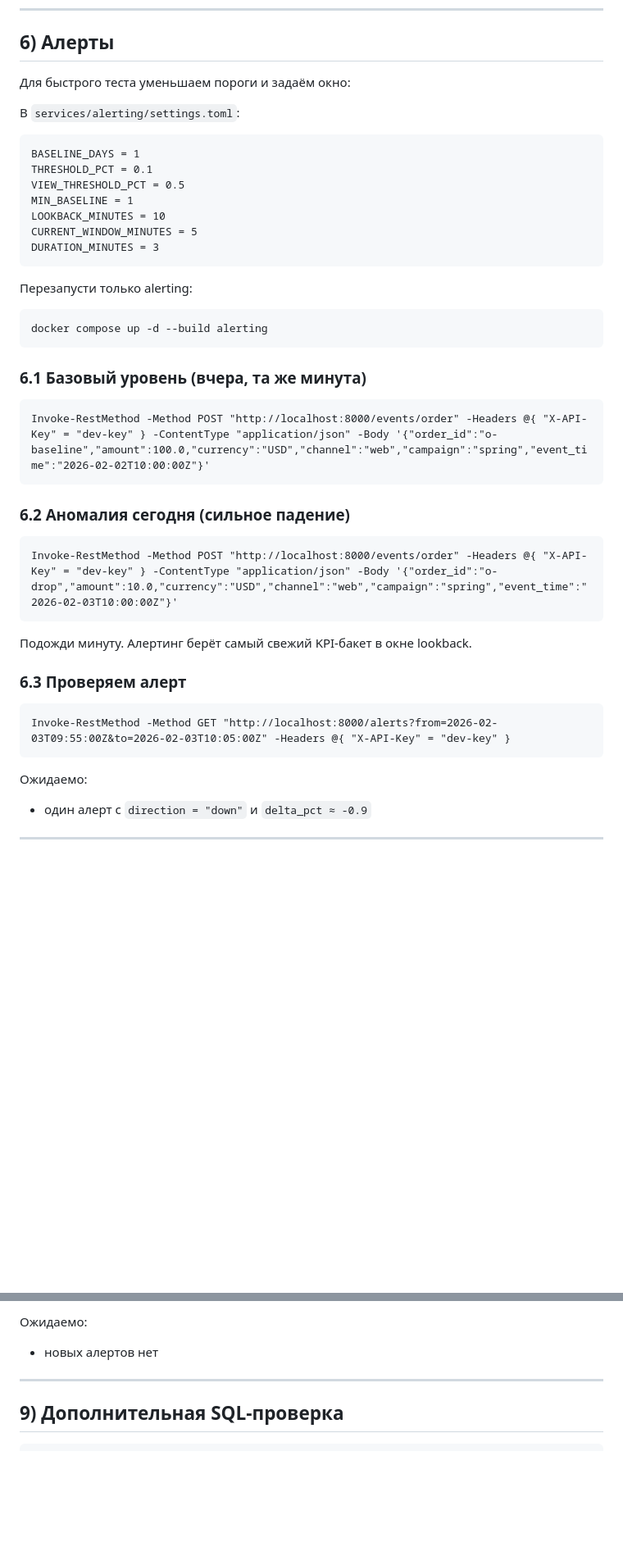
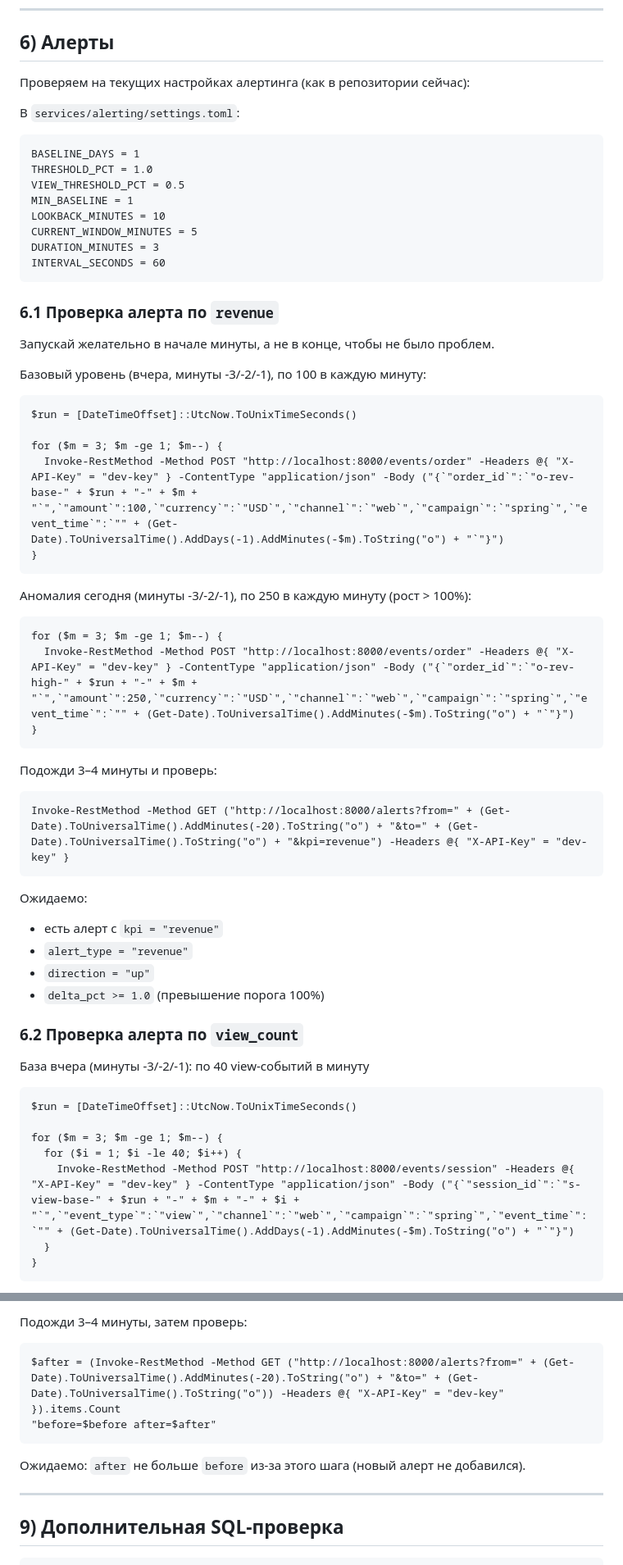
Before and after one commit to mihdenis85/real-time-kpi-streaming, a Markdown page: MANUAL_TEST.md, 2 parts joined by grey strips. Shown at 82% size. Rendered like a GitHub page; blank space fills up the shorter version.

````diff
--- a/MANUAL_TEST.md
+++ b/MANUAL_TEST.md
@@ -124,40 +124,59 @@ Invoke-RestMethod -Method GET "http://localhost:8000/metrics/time-to-signal?buck
 
 ## 6) Алерты
 
-Для быстрого теста уменьшаем пороги и задаём окно:
+Проверяем на текущих настройках алертинга (как в репозитории сейчас):
 
 В `services/alerting/settings.toml`:
 ```
 BASELINE_DAYS = 1
-THRESHOLD_PCT = 0.1
+THRESHOLD_PCT = 1.0
 VIEW_THRESHOLD_PCT = 0.5
 MIN_BASELINE = 1
 LOOKBACK_MINUTES = 10
 CURRENT_WINDOW_MINUTES = 5
 DURATION_MINUTES = 3
+INTERVAL_SECONDS = 60
 ```
 
-Перезапусти только alerting:
+### 6.1 Проверка алерта по `revenue`
+Запускай желательно в начале минуты, а не в конце, чтобы не было проблем.
+
+Базовый уровень (вчера, минуты -3/-2/-1), по 100 в каждую минуту:
 ```
-docker compose up -d --build alerting
+$run = [DateTimeOffset]::UtcNow.ToUnixTimeSeconds()
+
+for ($m = 3; $m -ge 1; $m--) {
+  Invoke-RestMethod -Method POST "http://localhost:8000/events/order" -Headers @{ "X-API-Key" = "dev-key" } -ContentType "application/json" -Body ("{`"order_id`":`"o-rev-base-" + $run + "-" + $m + "`",`"amount`":100,`"currency`":`"USD`",`"channel`":`"web`",`"campaign`":`"spring`",`"event_time`":`"" + (Get-Date).ToUniversalTime().AddDays(-1).AddMinutes(-$m).ToString("o") + "`"}")
+}
 ```
 
-### 6.1 Базовый уровень (вчера, та же минута)
+Аномалия сегодня (минуты -3/-2/-1), по 250 в каждую минуту (рост > 100%):
 ```
-Invoke-RestMethod -Method POST "http://localhost:8000/events/order" -Headers @{ "X-API-Key" = "dev-key" } -ContentType "application/json" -Body '{"order_id":"o-baseline","amount":100.0,"currency":"USD","channel":"web","campaign":"spring","event_time":"2026-02-02T10:00:00Z"}'
+for ($m = 3; $m -ge 1; $m--) {
+  Invoke-RestMethod -Method POST "http://localhost:8000/events/order" -Headers @{ "X-API-Key" = "dev-key" } -ContentType "application/json" -Body ("{`"order_id`":`"o-rev-high-" + $run + "-" + $m + "`",`"amount`":250,`"currency`":`"USD`",`"channel`":`"web`",`"campaign`":`"spring`",`"event_time`":`"" + (Get-Date).ToUniversalTime().AddMinutes(-$m).ToString("o") + "`"}")
+}
 ```
 
-### 6.2 Аномалия сегодня (сильное падение)
+Подожди 3–4 минуты и проверь:
 ```
-Invoke-RestMethod -Method POST "http://localhost:8000/events/order" -Headers @{ "X-API-Key" = "dev-key" } -ContentType "application/json" -Body '{"order_id":"o-drop","amount":10.0,"currency":"USD","channel":"web","campaign":"spring","event_time":"2026-02-03T10:00:00Z"}'
-```
-
-Подожди минуту. Алертинг берёт самый свежий KPI‑бакет в окне lookback.
-
-### 6.3 Проверяем алерт
-```
-Invoke-RestMethod -Method GET "http://localhost:8000/alerts?from=2026-02-03T09:55:00Z&to=2026-02-03T10:05:00Z" -Headers @{ "X-API-Key" = "dev-key" }
+Invoke-RestMethod -Method GET ("http://localhost:8000/alerts?from=" + (Get-Date).ToUniversalTime().AddMinutes(-20).ToString("o") + "&to=" + (Get-Date).ToUniversalTime().ToString("o") + "&kpi=revenue") -Headers @{ "X-API-Key" = "dev-key" }
 ```
 
 Ожидаемо:
-- один алерт с `direction = "down"` и `delta_pct ≈ -0.9`
+- есть алерт с `kpi = "revenue"`
+- `alert_type = "revenue"`
+- `direction = "up"`
+- `delta_pct >= 1.0` (превышение порога 100%)
+
+### 6.2 Проверка алерта по `view_count`
+База вчера (минуты -3/-2/-1): по 40 view-событий в минуту
+```
+$run = [DateTimeOffset]::UtcNow.ToUnixTimeSeconds()
+
+for ($m = 3; $m -ge 1; $m--) {
+  for ($i = 1; $i -le 40; $i++) {
+    Invoke-RestMethod -Method POST "http://localhost:8000/events/session" -Headers @{ "X-API-Key" = "dev-key" } -ContentType "application/json" -Body ("{`"session_id`":`"s-view-base-" + $run + "-" + $m + "-" + $i + "`",`"event_type`":`"view`",`"channel`":`"web`",`"campaign`":`"spring`",`"event_time`":`"" + (Get-Date).ToUniversalTime().AddDays(-1).AddMinutes(-$m).ToString("o") + "`"}")
+  }
+}
+```
+
@@ -209,7 +240,12 @@ Invoke-RestMethod -Method GET "http://localhost:8000/alerts?from=2026-02-03T10:0
 ```
 
-Ожидаемо:
-- новых алертов нет
+Подожди 3–4 минуты, затем проверь:
+```
+$after = (Invoke-RestMethod -Method GET ("http://localhost:8000/alerts?from=" + (Get-Date).ToUniversalTime().AddMinutes(-20).ToString("o") + "&to=" + (Get-Date).ToUniversalTime().ToString("o")) -Headers @{ "X-API-Key" = "dev-key" }).items.Count
+"before=$before after=$after"
+```
+
+Ожидаемо: `after` не больше `before` из-за этого шага (новый алерт не добавился).
 
 ---
 
````
Also changed, not shown: other parts of MANUAL_TEST.md (+36 -24 lines).
